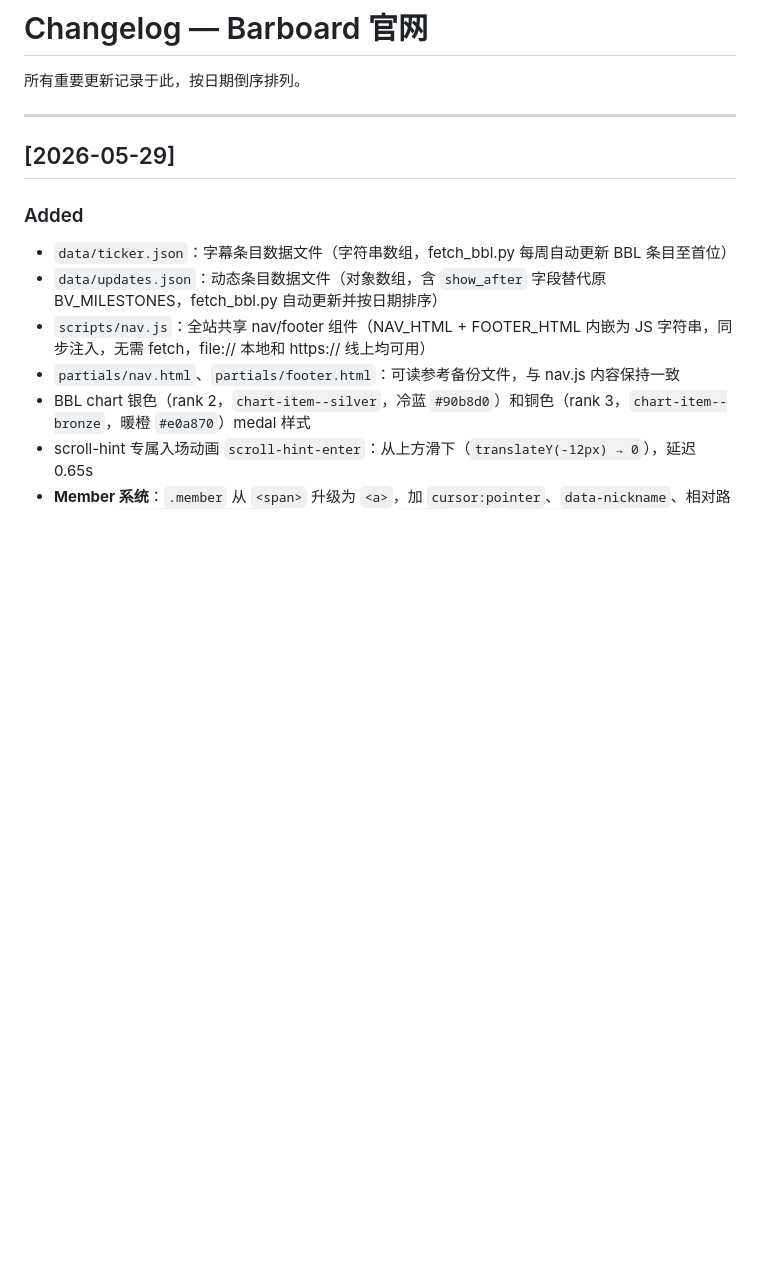
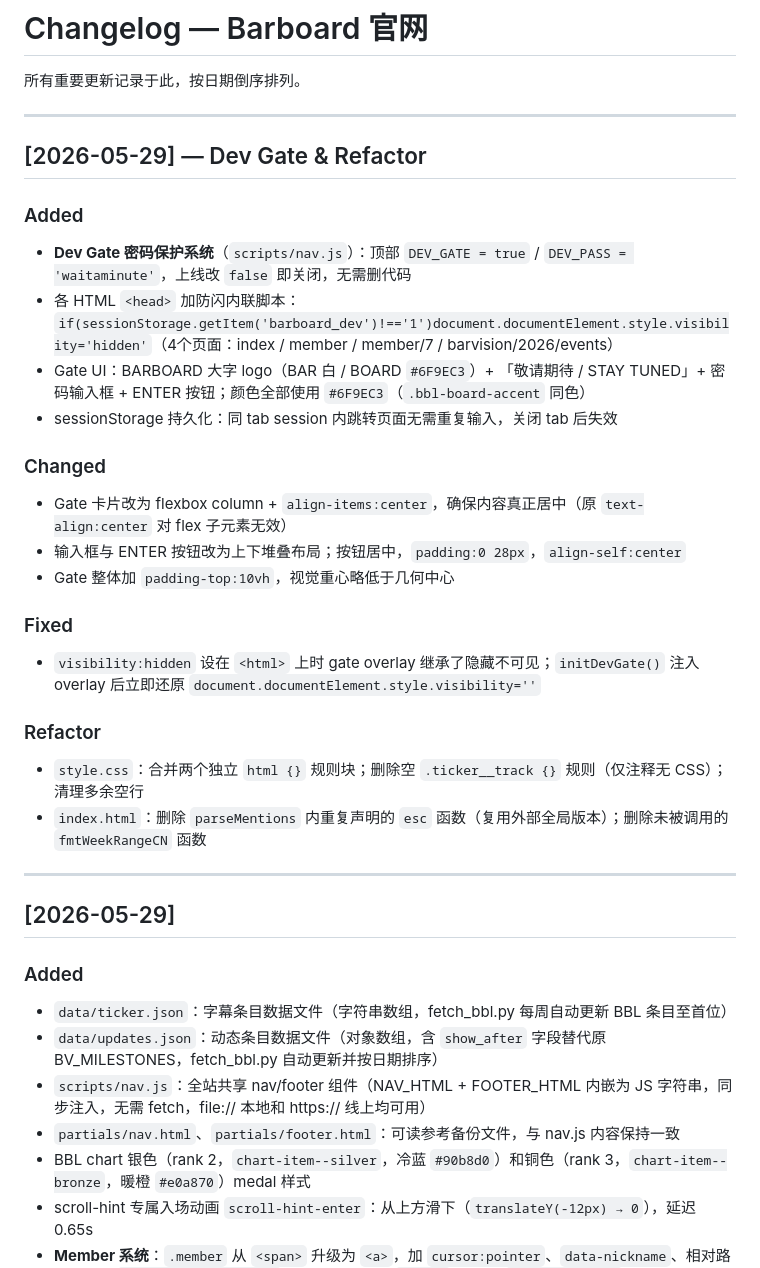
Before and after one commit to barboard-space/barboard, a Markdown page: CHANGELOG.md, the part around the change. Drawn GitHub-style; blank space fills up the shorter version.

Commit message:
Docs: sync CLAUDE.md and CHANGELOG.md — session-4 handover
Co-Authored-By: Claude Sonnet 4.6 <noreply@anthropic.com>

```diff
--- a/CHANGELOG.md
+++ b/CHANGELOG.md
@@ -1,6 +1,28 @@
 # Changelog — Barboard 官网
 
 所有重要更新记录于此，按日期倒序排列。
+
+---
+
+## [2026-05-29] — Dev Gate & Refactor
+
+### Added
+- **Dev Gate 密码保护系统**（`scripts/nav.js`）：顶部 `DEV_GATE = true` / `DEV_PASS = 'waitaminute'`，上线改 `false` 即关闭，无需删代码
+- 各 HTML `<head>` 加防闪内联脚本：`if(sessionStorage.getItem('barboard_dev')!=='1')document.documentElement.style.visibility='hidden'`（4个页面：index / member / member/7 / barvision/2026/events）
+- Gate UI：BARBOARD 大字 logo（BAR 白 / BOARD `#6F9EC3`）+ 「敬请期待 / STAY TUNED」+ 密码输入框 + ENTER 按钮；颜色全部使用 `#6F9EC3`（`.bbl-board-accent` 同色）
+- sessionStorage 持久化：同 tab session 内跳转页面无需重复输入，关闭 tab 后失效
+
+### Changed
+- Gate 卡片改为 flexbox column + `align-items:center`，确保内容真正居中（原 `text-align:center` 对 flex 子元素无效）
+- 输入框与 ENTER 按钮改为上下堆叠布局；按钮居中，`padding:0 28px`，`align-self:center`
+- Gate 整体加 `padding-top:10vh`，视觉重心略低于几何中心
+
+### Fixed
+- `visibility:hidden` 设在 `<html>` 上时 gate overlay 继承了隐藏不可见；`initDevGate()` 注入 overlay 后立即还原 `document.documentElement.style.visibility=''`
+
+### Refactor
+- `style.css`：合并两个独立 `html {}` 规则块；删除空 `.ticker__track {}` 规则（仅注释无 CSS）；清理多余空行
+- `index.html`：删除 `parseMentions` 内重复声明的 `esc` 函数（复用外部全局版本）；删除未被调用的 `fmtWeekRangeCN` 函数
 
 ---
 
```
Also changed, not shown: CLAUDE.md (+4 -0 lines).
